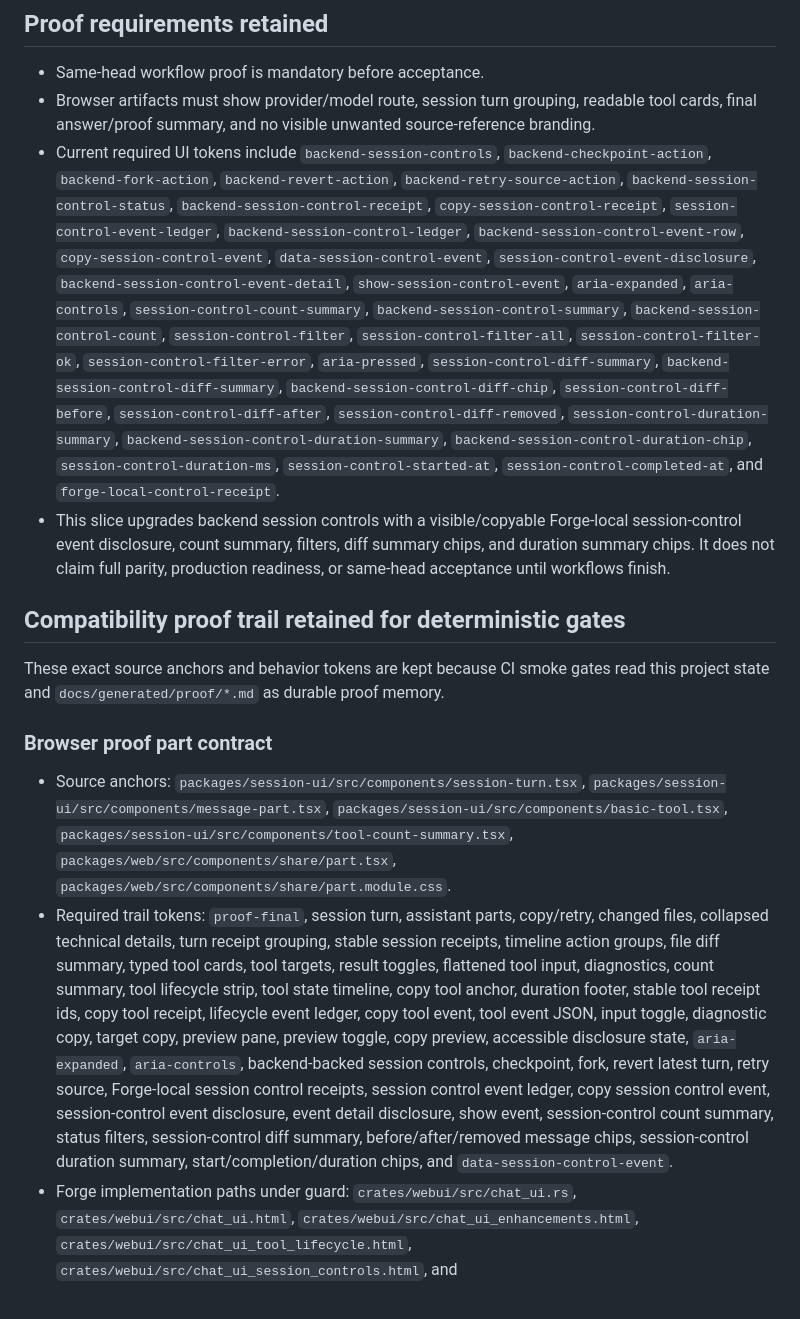
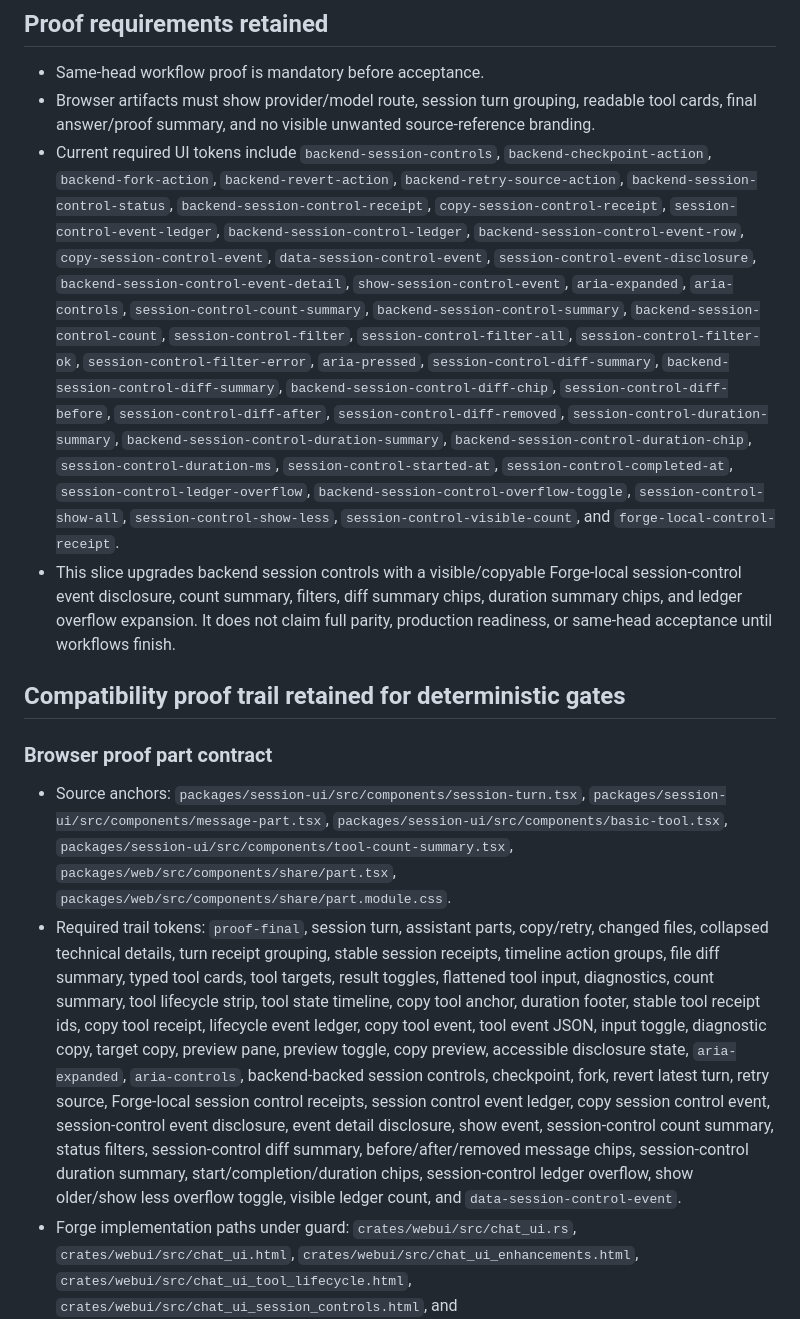
Before and after one commit to organicoverlords/forge-unified, a Markdown page: PROJECT_STATE.md, the part around one of its changes. GitHub-like rendering.

```diff
--- a/PROJECT_STATE.md
+++ b/PROJECT_STATE.md
@@ -28,17 +27,15 @@ Updated: 2026-06-30
 
 - Same-head workflow proof is mandatory before acceptance.
 - Browser artifacts must show provider/model route, session turn grouping, readable tool cards, final answer/proof summary, and no visible unwanted source-reference branding.
-- Current required UI tokens include `backend-session-controls`, `backend-checkpoint-action`, `backend-fork-action`, `backend-revert-action`, `backend-retry-source-action`, `backend-session-control-status`, `backend-session-control-receipt`, `copy-session-control-receipt`, `session-control-event-ledger`, `backend-session-control-ledger`, `backend-session-control-event-row`, `copy-session-control-event`, `data-session-control-event`, `session-control-event-disclosure`, `backend-session-control-event-detail`, `show-session-control-event`, `aria-expanded`, `aria-controls`, `session-control-count-summary`, `backend-session-control-summary`, `backend-session-control-count`, `session-control-filter`, `session-control-filter-all`, `session-control-filter-ok`, `session-control-filter-error`, `aria-pressed`, `session-control-diff-summary`, `backend-session-control-diff-summary`, `backend-session-control-diff-chip`, `session-control-diff-before`, `session-control-diff-after`, `session-control-diff-removed`, `session-control-duration-summary`, `backend-session-control-duration-summary`, `backend-session-control-duration-chip`, `session-control-duration-ms`, `session-control-started-at`, `session-control-completed-at`, and `forge-local-control-receipt`.
-- This slice upgrades backend session controls with a visible/copyable Forge-local session-control event disclosure, count summary, filters, diff summary chips, and duration summary chips. It does not claim full parity, production readiness, or same-head acceptance until workflows finish.
+- Current required UI tokens include `backend-session-controls`, `backend-checkpoint-action`, `backend-fork-action`, `backend-revert-action`, `backend-retry-source-action`, `backend-session-control-status`, `backend-session-control-receipt`, `copy-session-control-receipt`, `session-control-event-ledger`, `backend-session-control-ledger`, `backend-session-control-event-row`, `copy-session-control-event`, `data-session-control-event`, `session-control-event-disclosure`, `backend-session-control-event-detail`, `show-session-control-event`, `aria-expanded`, `aria-controls`, `session-control-count-summary`, `backend-session-control-summary`, `backend-session-control-count`, `session-control-filter`, `session-control-filter-all`, `session-control-filter-ok`, `session-control-filter-error`, `aria-pressed`, `session-control-diff-summary`, `backend-session-control-diff-summary`, `backend-session-control-diff-chip`, `session-control-diff-before`, `session-control-diff-after`, `session-control-diff-removed`, `session-control-duration-summary`, `backend-session-control-duration-summary`, `backend-session-control-duration-chip`, `session-control-duration-ms`, `session-control-started-at`, `session-control-completed-at`, `session-control-ledger-overflow`, `backend-session-control-overflow-toggle`, `session-control-show-all`, `session-control-show-less`, `session-control-visible-count`, and `forge-local-control-receipt`.
+- This slice upgrades backend session controls with a visible/copyable Forge-local session-control event disclosure, count summary, filters, diff summary chips, duration summary chips, and ledger overflow expansion. It does not claim full parity, production readiness, or same-head acceptance until workflows finish.
 
 ## Compatibility proof trail retained for deterministic gates
-
-These exact source anchors and behavior tokens are kept because CI smoke gates read this project state and `docs/generated/proof/*.md` as durable proof memory.
 
 ### Browser proof part contract
 
 - Source anchors: `packages/session-ui/src/components/session-turn.tsx`, `packages/session-ui/src/components/message-part.tsx`, `packages/session-ui/src/components/basic-tool.tsx`, `packages/session-ui/src/components/tool-count-summary.tsx`, `packages/web/src/components/share/part.tsx`, `packages/web/src/components/share/part.module.css`.
-- Required trail tokens: `proof-final`, session turn, assistant parts, copy/retry, changed files, collapsed technical details, turn receipt grouping, stable session receipts, timeline action groups, file diff summary, typed tool cards, tool targets, result toggles, flattened tool input, diagnostics, count summary, tool lifecycle strip, tool state timeline, copy tool anchor, duration footer, stable tool receipt ids, copy tool receipt, lifecycle event ledger, copy tool event, tool event JSON, input toggle, diagnostic copy, target copy, preview pane, preview toggle, copy preview, accessible disclosure state, `aria-expanded`, `aria-controls`, backend-backed session controls, checkpoint, fork, revert latest turn, retry source, Forge-local session control receipts, session control event ledger, copy session control event, session-control event disclosure, event detail disclosure, show event, session-control count summary, status filters, session-control diff summary, before/after/removed message chips, session-control duration summary, start/completion/duration chips, and `data-session-control-event`.
+- Required trail tokens: `proof-final`, session turn, assistant parts, copy/retry, changed files, collapsed technical details, turn receipt grouping, stable session receipts, timeline action groups, file diff summary, typed tool cards, tool targets, result toggles, flattened tool input, diagnostics, count summary, tool lifecycle strip, tool state timeline, copy tool anchor, duration footer, stable tool receipt ids, copy tool receipt, lifecycle event ledger, copy tool event, tool event JSON, input toggle, diagnostic copy, target copy, preview pane, preview toggle, copy preview, accessible disclosure state, `aria-expanded`, `aria-controls`, backend-backed session controls, checkpoint, fork, revert latest turn, retry source, Forge-local session control receipts, session control event ledger, copy session control event, session-control event disclosure, event detail disclosure, show event, session-control count summary, status filters, session-control diff summary, before/after/removed message chips, session-control duration summary, start/completion/duration chips, session-control ledger overflow, show older/show less overflow toggle, visible ledger count, and `data-session-control-event`.
 - Forge implementation paths under guard: `crates/webui/src/chat_ui.rs`, `crates/webui/src/chat_ui.html`, `crates/webui/src/chat_ui_enhancements.html`, `crates/webui/src/chat_ui_tool_lifecycle.html`, `crates/webui/src/chat_ui_session_controls.html`, and `crates/webui/src/conversation_controls.rs`.
 
 ### Durable ToolPart lifecycle contract
```
Also changed, not shown: other parts of PROJECT_STATE.md (+10 -11 lines).
